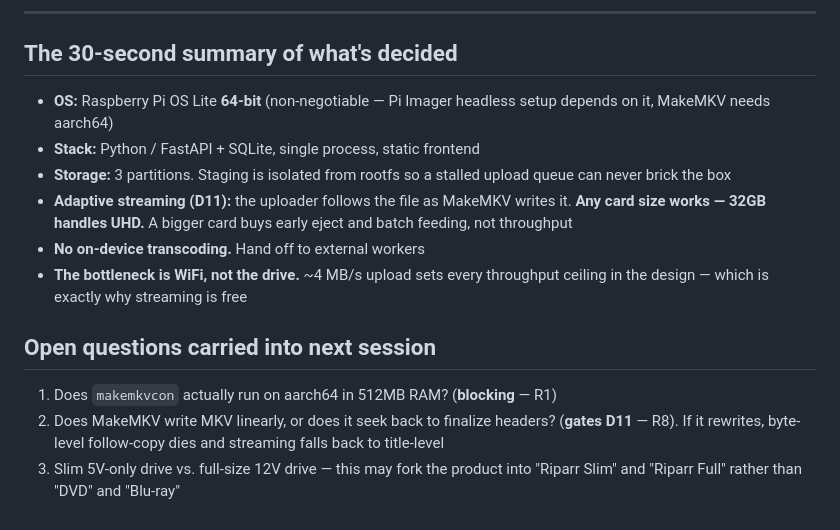
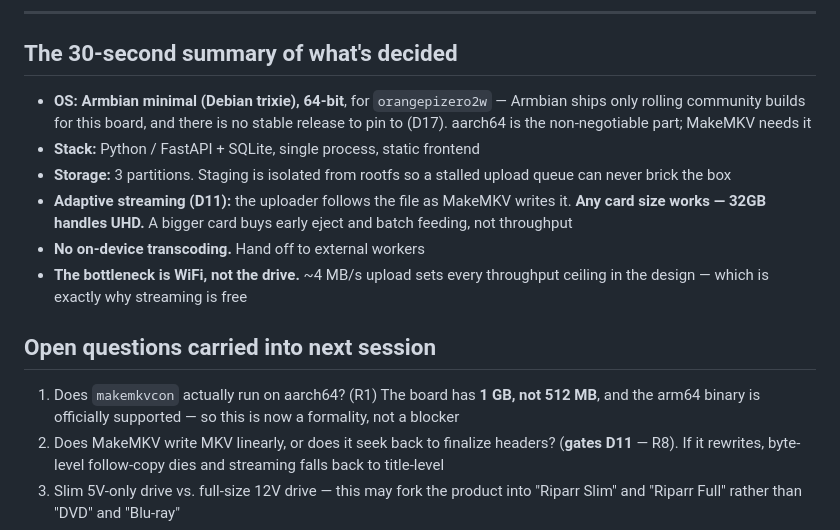
Before and after one commit to jackharvest/riparr, a Markdown page: README.md, the part around the change. Rendered like a GitHub page.

Commit message:
README: two lines still specified a Raspberry Pi
The decisions summary named Raspberry Pi OS Lite as non-negotiable and the
open questions still called MakeMKV-in-512MB blocking, both a few lines
below a status section saying the board is an Allwinner H618 with 1 GB.

```diff
--- a/README.md
+++ b/README.md
@@ -102,8 +102,9 @@ Installing from a local checkout works today.
 
 ## The 30-second summary of what's decided
 
-- **OS:** Raspberry Pi OS Lite **64-bit** (non-negotiable — Pi Imager headless setup
-  depends on it, MakeMKV needs aarch64)
+- **OS:** **Armbian minimal (Debian trixie), 64-bit**, for `orangepizero2w` — Armbian
+  ships only rolling community builds for this board, and there is no stable release to
+  pin to (D17). aarch64 is the non-negotiable part; MakeMKV needs it
 - **Stack:** Python / FastAPI + SQLite, single process, static frontend
 - **Storage:** 3 partitions. Staging is isolated from rootfs so a stalled upload queue can
   never brick the box
@@ -116,7 +117,8 @@ Installing from a local checkout works today.
 
 ## Open questions carried into next session
 
-1. Does `makemkvcon` actually run on aarch64 in 512MB RAM? (**blocking** — R1)
+1. Does `makemkvcon` actually run on aarch64? (R1) The board has **1 GB, not 512 MB**,
+   and the arm64 binary is officially supported — so this is now a formality, not a blocker
 2. Does MakeMKV write MKV linearly, or does it seek back to finalize headers? (**gates
    D11** — R8). If it rewrites, byte-level follow-copy dies and streaming falls back to
    title-level
```
